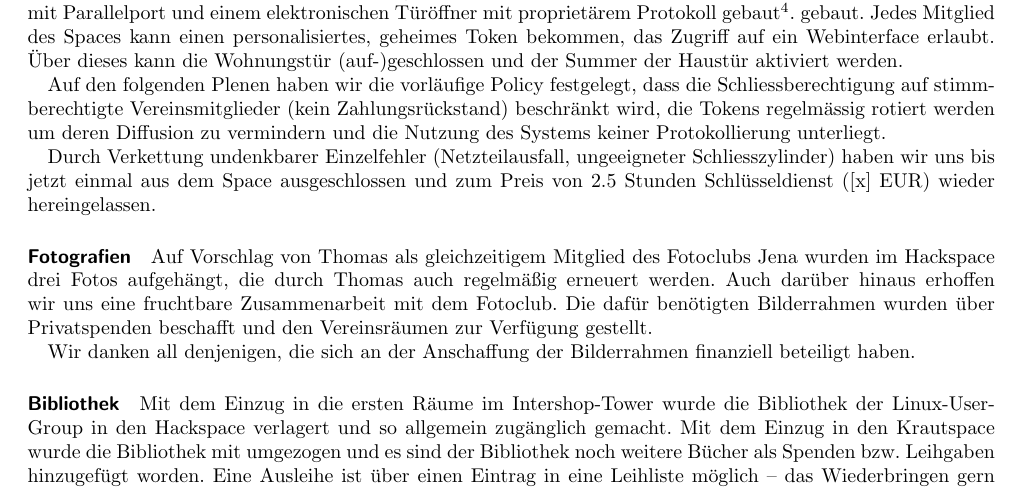
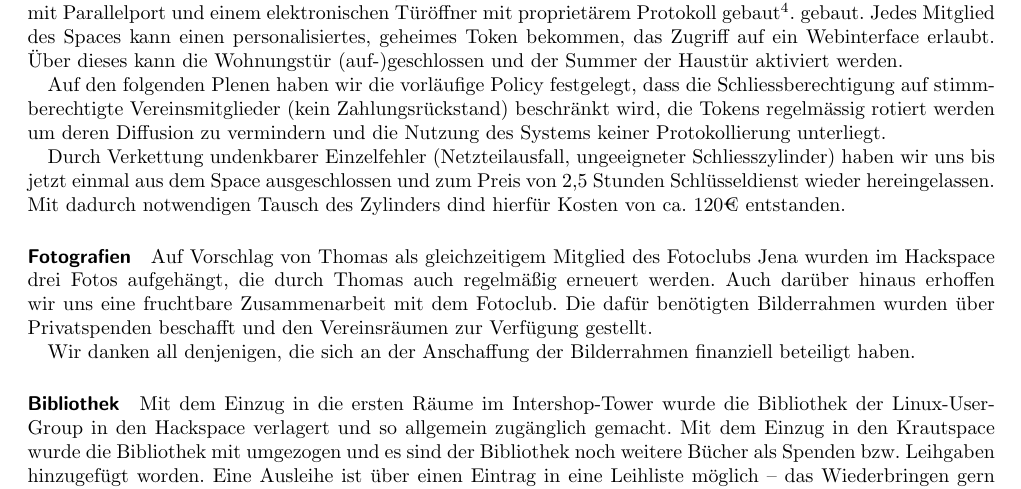
Before and after one commit to frlan/dokumente, a LaTeX document (Protokolle/Rechenschaftsbericht-2012.tex): part of page 5 of 8, cut so that both start at the same text. Compiled offline with pdfLaTeX.

Commit message:
Kleine Anpassung bei der Türschließanlage

```diff
--- a/Protokolle/Rechenschaftsbericht-2012.tex
+++ b/Protokolle/Rechenschaftsbericht-2012.tex
@@ -360,9 +360,10 @@ rotiert werden um deren Diffusion zu vermindern und die Nutzung des
 Systems keiner Protokollierung unterliegt.
 
 Durch Verkettung undenkbarer Einzelfehler (Netzteilausfall,
-ungeeigneter Schliesszylinder) haben wir uns bis jetzt einmal aus dem
-Space ausgeschlossen und zum Preis von $2.5$ Stunden Schl\"usseldienst
-([x] EUR) wieder hereingelassen.
+ungeeigneter Schliesszylinder) haben wir uns bis jetzt einmal aus
+dem Space ausgeschlossen und zum Preis von 2,5 Stunden
+Schlüsseldienst wieder hereingelassen. Mit dadurch notwendigen
+Tausch des Zylinders dind hierfür Kosten von ca. 120€ entstanden.
 
 \paragraph{Fotografien}
 
```
